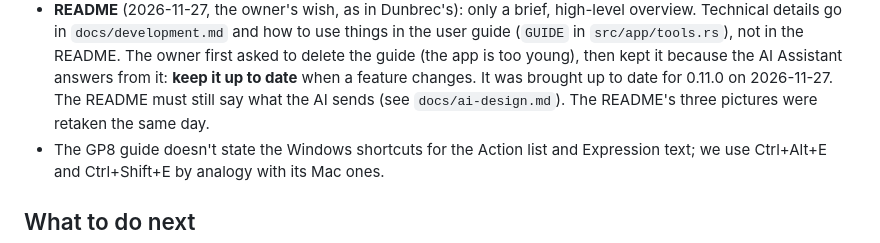
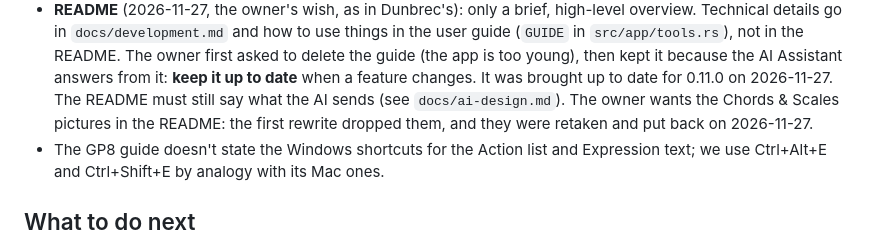
Before and after one commit to CodeGator/GuitarCraft, a Markdown page: docs/handoff.md, the part around the change. Rendered like a GitHub page.

```diff
--- a/docs/handoff.md
+++ b/docs/handoff.md
@@ -242,7 +242,8 @@ question in the panel. Before a release, check Anthropic's current terms.
   in `src/app/tools.rs`), not in the README. The owner first asked to delete the guide (the app is
   too young), then kept it because the AI Assistant answers from it: **keep it up to date** when a
   feature changes. It was brought up to date for 0.11.0 on 2026-11-27. The README must still say what the AI sends (see
-  `docs/ai-design.md`). The README's three pictures were retaken the same day.
+  `docs/ai-design.md`). The owner wants the Chords & Scales pictures in the README: the first rewrite dropped them, and
+  they were retaken and put back on 2026-11-27.
 - The GP8 guide doesn't state the Windows shortcuts for the Action list and Expression text; we
   use Ctrl+Alt+E and Ctrl+Shift+E by analogy with its Mac ones.
 
```
Also changed, not shown: README.md (+9 -0 lines), docs/development.md (+1 -1 lines), docs/readme/arpeggios.png (added), docs/readme/chords.png (added), docs/readme/identify.png (added), docs/readme/scales.png (added).
